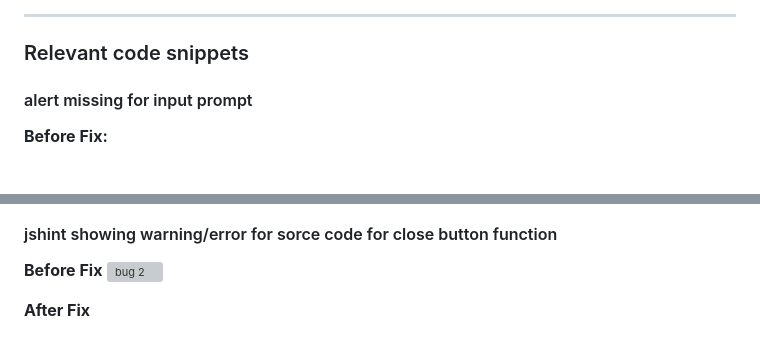
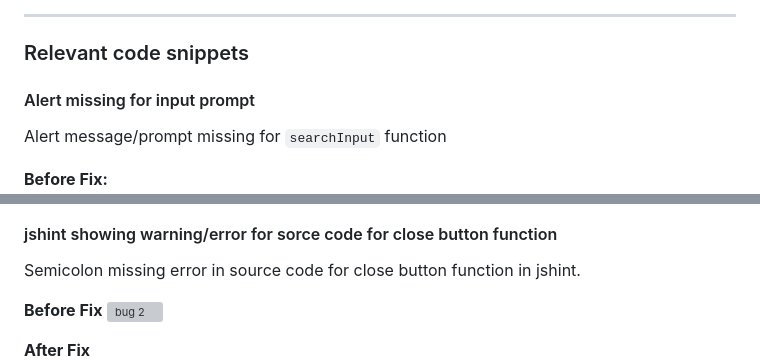
Before and after one commit to Ocyrus47/milestone2, a Markdown page: README.md, 2 parts joined by grey strips. GitHub-like rendering; blank space fills up the shorter version; grey boxes are pictures that could not be loaded.

Commit message:
docs - update readme file

```diff
--- a/README.md
+++ b/README.md
@@ -250,7 +250,8 @@ NULL input - If the user clicks search button without any input results shown in
 
 ### Relevant code snippets
 
-#### alert missing for input prompt
+#### Alert missing for input prompt
+Alert message/prompt missing for `searchInput` function
 
 **Before Fix:**
 ![bug 1](/assets/images/bug-1-before-fix.jpg)
@@ -259,6 +260,7 @@ NULL input - If the user clicks search button without any input results shown in
 ![bug 1](/assets/images/bug-1-after-fix.jpg)
 
 #### jshint showing warning/error for sorce code for close button function
+Semicolon missing error in source code for close button function in jshint.
 
 **Before Fix**
 ![bug 2](/assets/images/bug-2-before-fix.jpg)
```
